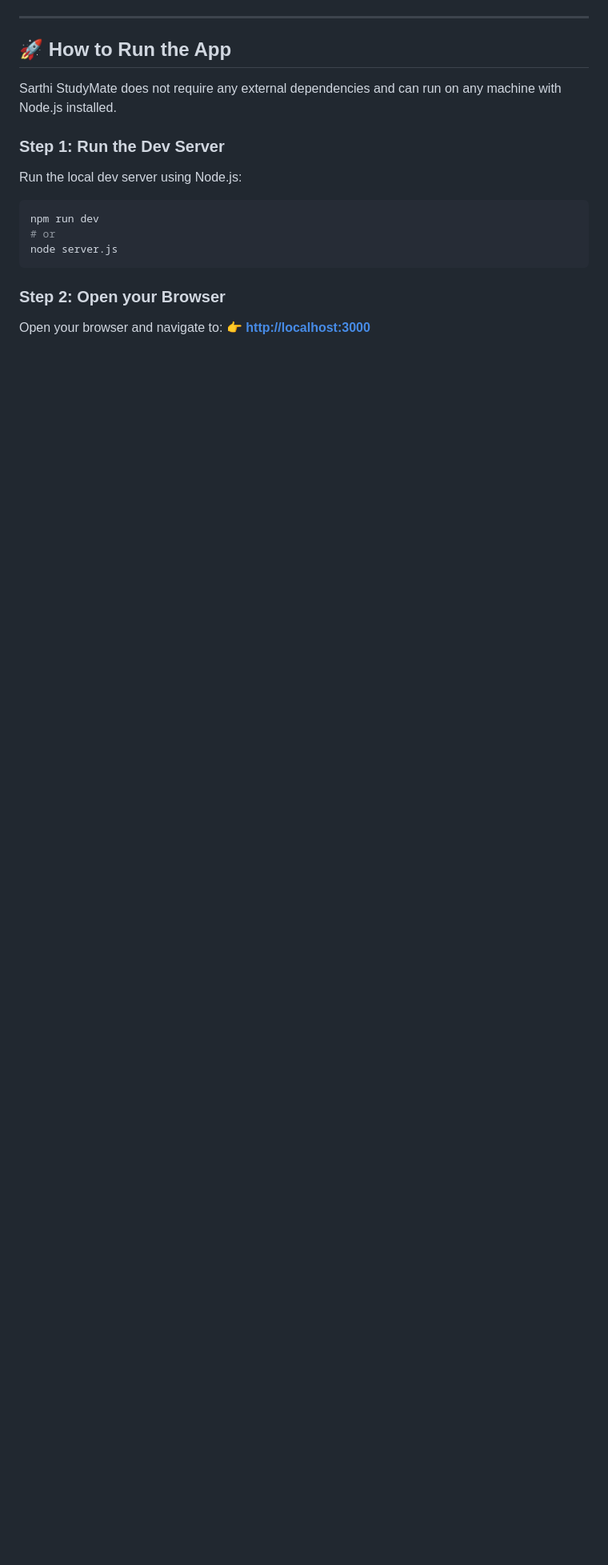
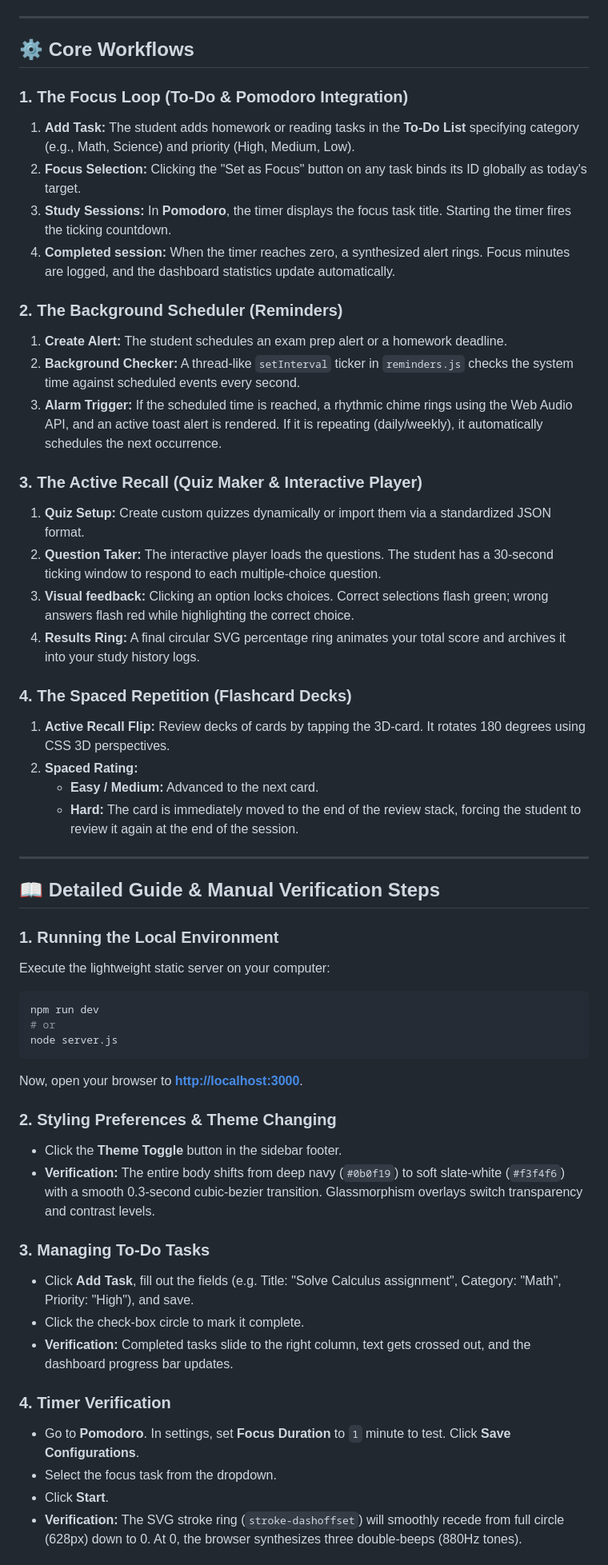
Before and after one commit to RAHULKALEtech/sarthi-studymate, a Markdown page: README.md, the part around one of its changes. Shown at 80% size. Drawn GitHub-style; blank space fills up the shorter version.

Commit message:
docs: expand README with architecture diagram, workflows and guides

````diff
--- a/README.md
+++ b/README.md
@@ -18,18 +53,56 @@ A premium, highly interactive, glassmorphic Study Planner web application design
 
 ---
 
-## 🚀 How to Run the App
+## ⚙️ Core Workflows
 
-Sarthi StudyMate does not require any external dependencies and can run on any machine with Node.js installed.
+### 1. The Focus Loop (To-Do & Pomodoro Integration)
+1.  **Add Task:** The student adds homework or reading tasks in the **To-Do List** specifying category (e.g., Math, Science) and priority (High, Medium, Low).
+2.  **Focus Selection:** Clicking the "Set as Focus" button on any task binds its ID globally as today's target.
+3.  **Study Sessions:** In **Pomodoro**, the timer displays the focus task title. Starting the timer fires the ticking countdown.
+4.  **Completed session:** When the timer reaches zero, a synthesized alert rings. Focus minutes are logged, and the dashboard statistics update automatically.
 
-### Step 1: Run the Dev Server
-Run the local dev server using Node.js:
+### 2. The Background Scheduler (Reminders)
+1.  **Create Alert:** The student schedules an exam prep alert or a homework deadline.
+2.  **Background Checker:** A thread-like `setInterval` ticker in `reminders.js` checks the system time against scheduled events every second.
+3.  **Alarm Trigger:** If the scheduled time is reached, a rhythmic chime rings using the Web Audio API, and an active toast alert is rendered. If it is repeating (daily/weekly), it automatically schedules the next occurrence.
+
+### 3. The Active Recall (Quiz Maker & Interactive Player)
+1.  **Quiz Setup:** Create custom quizzes dynamically or import them via a standardized JSON format.
+2.  **Question Taker:** The interactive player loads the questions. The student has a 30-second ticking window to respond to each multiple-choice question.
+3.  **Visual feedback:** Clicking an option locks choices. Correct selections flash green; wrong answers flash red while highlighting the correct choice.
+4.  **Results Ring:** A final circular SVG percentage ring animates your total score and archives it into your study history logs.
+
+### 4. The Spaced Repetition (Flashcard Decks)
+1.  **Active Recall Flip:** Review decks of cards by tapping the 3D-card. It rotates 180 degrees using CSS 3D perspectives.
+2.  **Spaced Rating:**
+    *   **Easy / Medium:** Advanced to the next card.
+    *   **Hard:** The card is immediately moved to the end of the review stack, forcing the student to review it again at the end of the session.
+
+---
+
+## 📖 Detailed Guide & Manual Verification Steps
+
+### 1. Running the Local Environment
+Execute the lightweight static server on your computer:
 ```bash
 npm run dev
 # or
 node server.js
 ```
+Now, open your browser to **[http://localhost:3000](http://localhost:3000)**.
 
-### Step 2: Open your Browser
-Open your browser and navigate to:
-👉 **[http://localhost:3000](http://localhost:3000)**
+### 2. Styling Preferences & Theme Changing
+*   Click the **Theme Toggle** button in the sidebar footer.
+*   **Verification:** The entire body shifts from deep navy (`#0b0f19`) to soft slate-white (`#f3f4f6`) with a smooth 0.3-second cubic-bezier transition. Glassmorphism overlays switch transparency and contrast levels.
+
+### 3. Managing To-Do Tasks
+*   Click **Add Task**, fill out the fields (e.g. Title: "Solve Calculus assignment", Category: "Math", Priority: "High"), and save.
+*   Click the check-box circle to mark it complete.
+*   **Verification:** Completed tasks slide to the right column, text gets crossed out, and the dashboard progress bar updates.
+
+### 4. Timer Verification
+*   Go to **Pomodoro**. In settings, set **Focus Duration** to `1` minute to test. Click **Save Configurations**.
+*   Select the focus task from the dropdown.
+*   Click **Start**.
+*   **Verification:** The SVG stroke ring (`stroke-dashoffset`) will smoothly recede from full circle (628px) down to 0. At 0, the browser synthesizes three double-beeps (880Hz tones).
+
````
Also changed, not shown: other parts of README.md (+68 -34 lines).
